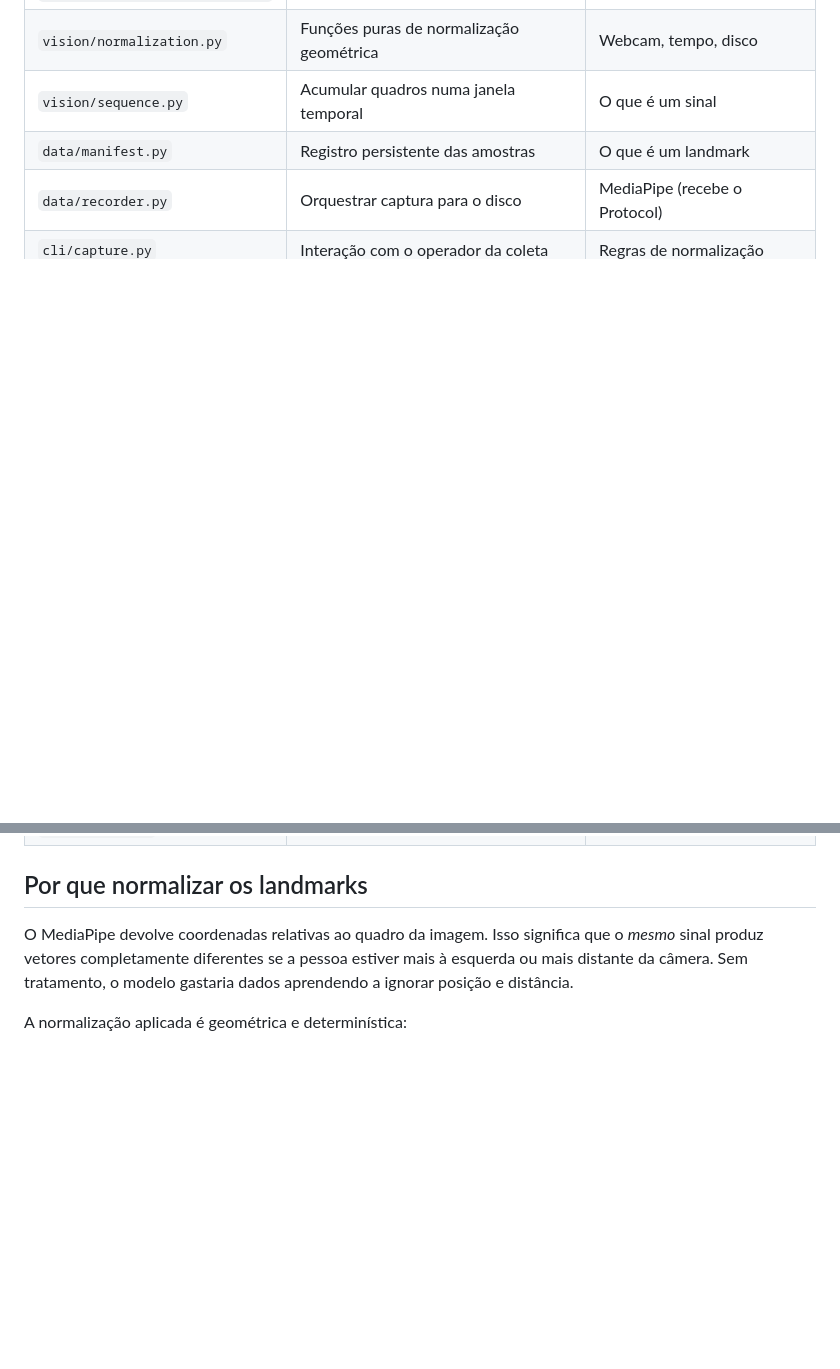
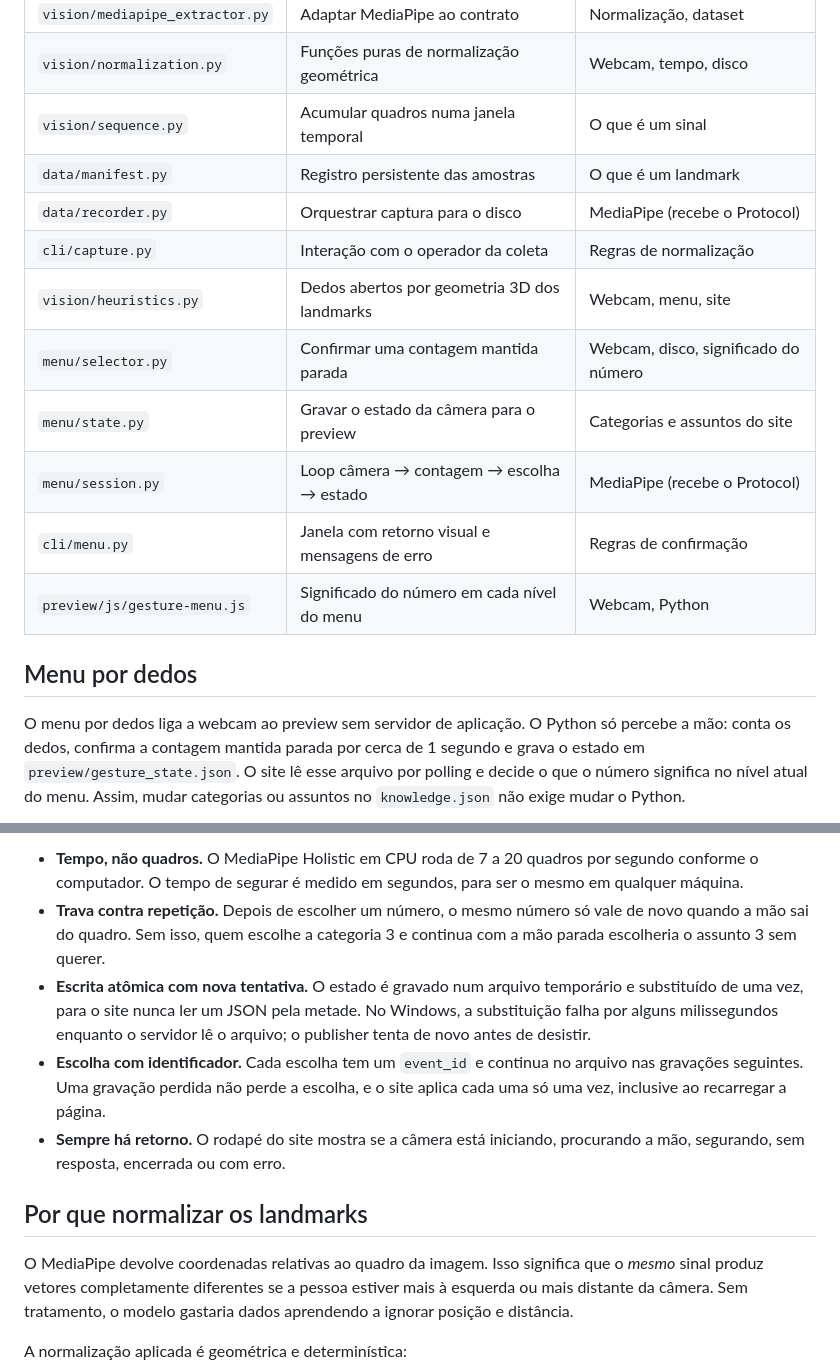
Before and after one commit to athena272/totem-aju, a Markdown page: docs/arquitetura.md, 2 parts joined by grey strips. Drawn GitHub-style; blank space fills up the shorter version.

```diff
--- a/docs/arquitetura.md
+++ b/docs/arquitetura.md
@@ -63,3 +63,18 @@ Isso não é preciosismo arquitetural; resolve três problemas concretos:
 | `data/manifest.py` | Registro persistente das amostras | O que é um landmark |
 | `data/recorder.py` | Orquestrar captura para o disco | MediaPipe (recebe o Protocol) |
 | `cli/capture.py` | Interação com o operador da coleta | Regras de normalização |
+| `vision/heuristics.py` | Dedos abertos por geometria 3D dos landmarks | Webcam, menu, site |
+| `menu/selector.py` | Confirmar uma contagem mantida parada | Webcam, disco, significado do número |
+| `menu/state.py` | Gravar o estado da câmera para o preview | Categorias e assuntos do site |
+| `menu/session.py` | Loop câmera → contagem → escolha → estado | MediaPipe (recebe o Protocol) |
+| `cli/menu.py` | Janela com retorno visual e mensagens de erro | Regras de confirmação |
+| `preview/js/gesture-menu.js` | Significado do número em cada nível do menu | Webcam, Python |
+
+## Menu por dedos
+
+O menu por dedos liga a webcam ao preview sem servidor de aplicação. O Python
+só percebe a mão: conta os dedos, confirma a contagem mantida parada por cerca
+de 1 segundo e grava o estado em `preview/gesture_state.json`. O site lê esse
+arquivo por polling e decide o que o número significa no nível atual do menu.
+Assim, mudar categorias ou assuntos no `knowledge.json` não exige mudar o Python.
+
@@ -66,3 +95,18 @@ Isso não é preciosismo arquitetural; resolve três problemas concretos:
+- **Tempo, não quadros.** O MediaPipe Holistic em CPU roda de 7 a 20 quadros por
+  segundo conforme o computador. O tempo de segurar é medido em segundos, para
+  ser o mesmo em qualquer máquina.
+- **Trava contra repetição.** Depois de escolher um número, o mesmo número só
+  vale de novo quando a mão sai do quadro. Sem isso, quem escolhe a categoria 3
+  e continua com a mão parada escolheria o assunto 3 sem querer.
+- **Escrita atômica com nova tentativa.** O estado é gravado num arquivo
+  temporário e substituído de uma vez, para o site nunca ler um JSON pela metade.
+  No Windows, a substituição falha por alguns milissegundos enquanto o servidor
+  lê o arquivo; o publisher tenta de novo antes de desistir.
+- **Escolha com identificador.** Cada escolha tem um `event_id` e continua no
+  arquivo nas gravações seguintes. Uma gravação perdida não perde a escolha, e o
+  site aplica cada uma só uma vez, inclusive ao recarregar a página.
+- **Sempre há retorno.** O rodapé do site mostra se a câmera está iniciando,
+  procurando a mão, segurando, sem resposta, encerrada ou com erro.
 
 ## Por que normalizar os landmarks
 
```
Also changed, not shown: other parts of docs/arquitetura.md (+14 -0 lines), README.md (+57 -5 lines).
